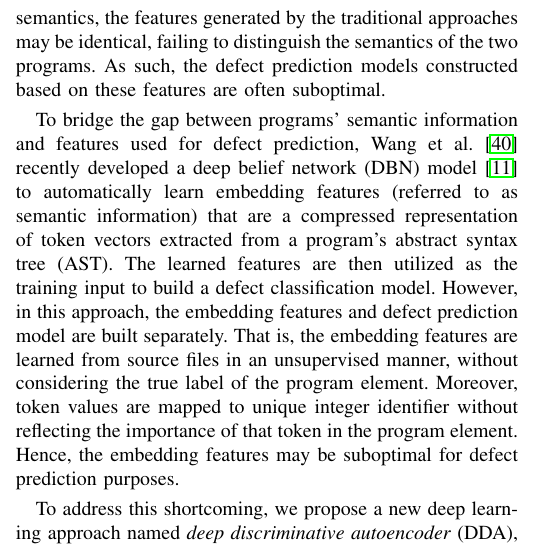
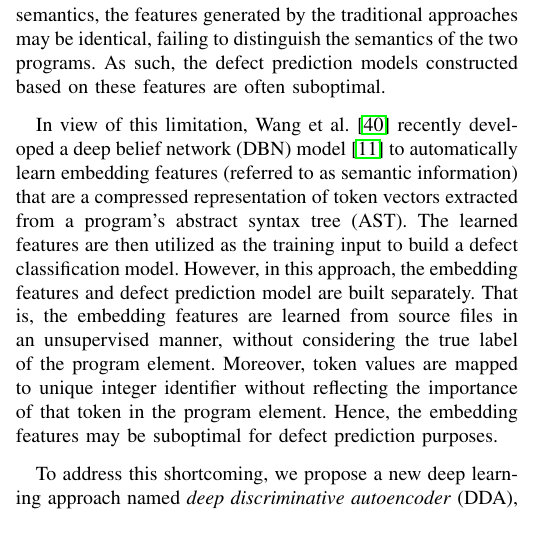
Before and after one commit to hvdthong/DEFECT_PREDICTION, a LaTeX paper (Draft/ASE_2017/main.tex, which reads Draft/ASE_2017/introduction.tex): part of one column of page 1 of 7, cut so that both start at the same text. Compiled offline with pdfLaTeX; a missing font is replaced by an installed copy or a similar font; a LaTeX package or settings file that is missing is left out.

Commit message:
update section introduction.tex

```diff
--- a/Draft/ASE_2017/introduction.tex
+++ b/Draft/ASE_2017/introduction.tex
@@ -16,8 +16,8 @@ A common drawback of these approaches is that the features constructed cannot ad
 
 %McCabe et al.~\cite{mccabe1976complexity} features focus on a complexity measure for the program elements, CK features~\cite{chidamber1994metrics} based on function and inheritance counts to understand the development of software projects, whereas MOOD features~\cite{harrison1998evaluation} provide an overall assessment of a software system. The other features are constructed based on source code changes like the number of lines of code added, removed, etc.~\cite{jiang2013personalized, e1994candidate}. On the other hand, many machine learning algorithms have been widely used for software defect prediction, including decision tree, logistic regression, Naive Bayes, etc~\cite{jing2014dictionary}. However, traditional approaches fail to distinguish code regions of different semantics.
 
-To bridge the gap between programs' semantic information and features used for defect prediction,
-Wang et al.~\cite{wang2016automatically} recently developed a deep belief network (DBN) model~\cite{hinton2009deep} to automatically learn embedding features (referred to as semantic information) that are a compressed representation of token vectors extracted from a program's abstract syntax tree (AST). The learned features are then utilized as the training input to build a defect classification model. However, in this approach, the embedding features and defect prediction model are built separately.
+%To bridge the gap between programs' semantic information and features used for defect prediction,
+In view of this limitation, Wang et al.~\cite{wang2016automatically} recently developed a deep belief network (DBN) model~\cite{hinton2009deep} to automatically learn embedding features (referred to as semantic information) that are a compressed representation of token vectors extracted from a program's abstract syntax tree (AST). The learned features are then utilized as the training input to build a defect classification model. However, in this approach, the embedding features and defect prediction model are built separately.
 %builds semantic features and defect prediction model independently.
 That is, the embedding features are learned from source files in an unsupervised manner, without considering the true label of the program element. Moreover, token values are mapped to unique integer identifier without reflecting the importance of that token in the program element. Hence, the embedding features may be suboptimal for defect prediction purposes.
 
```
